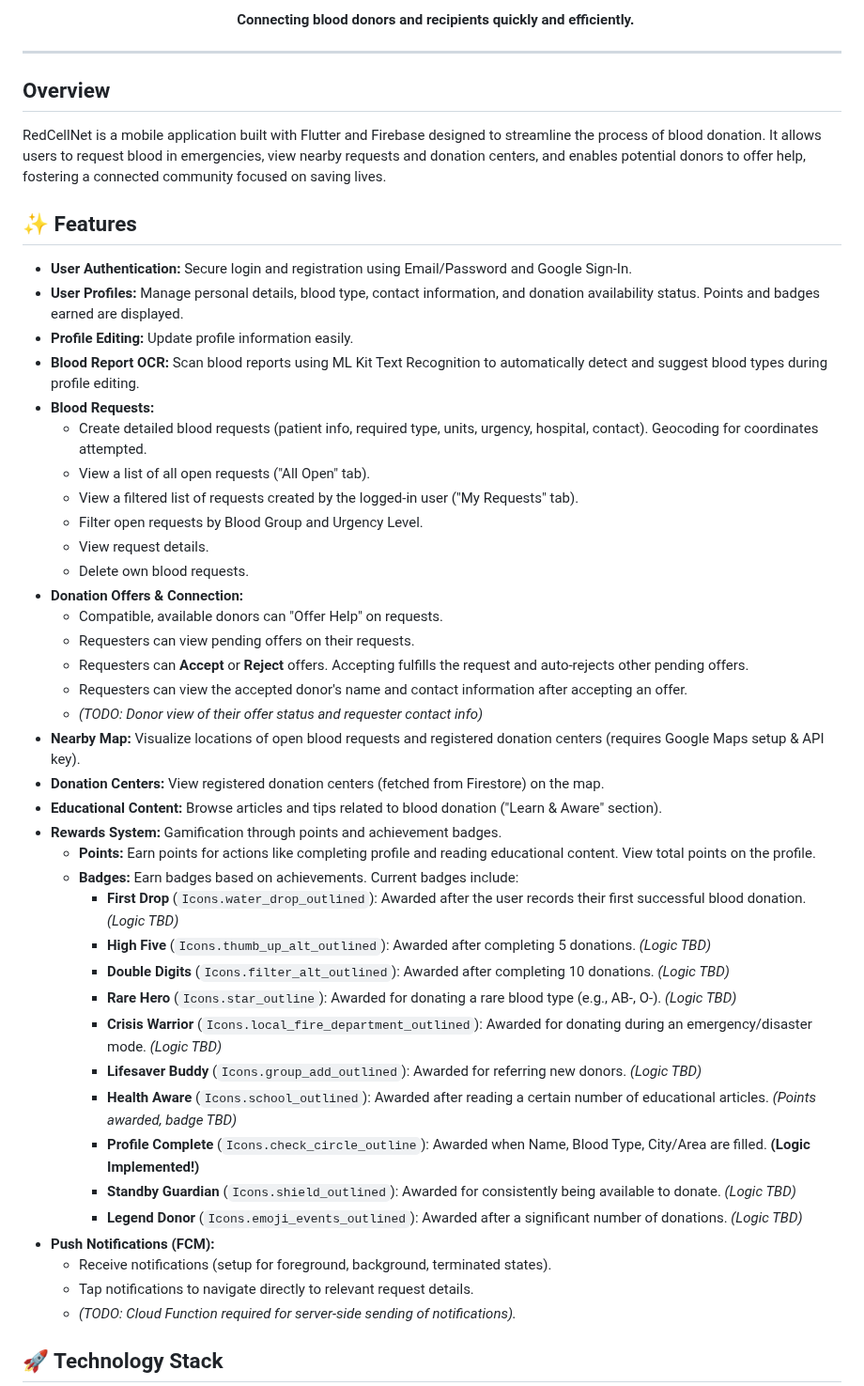
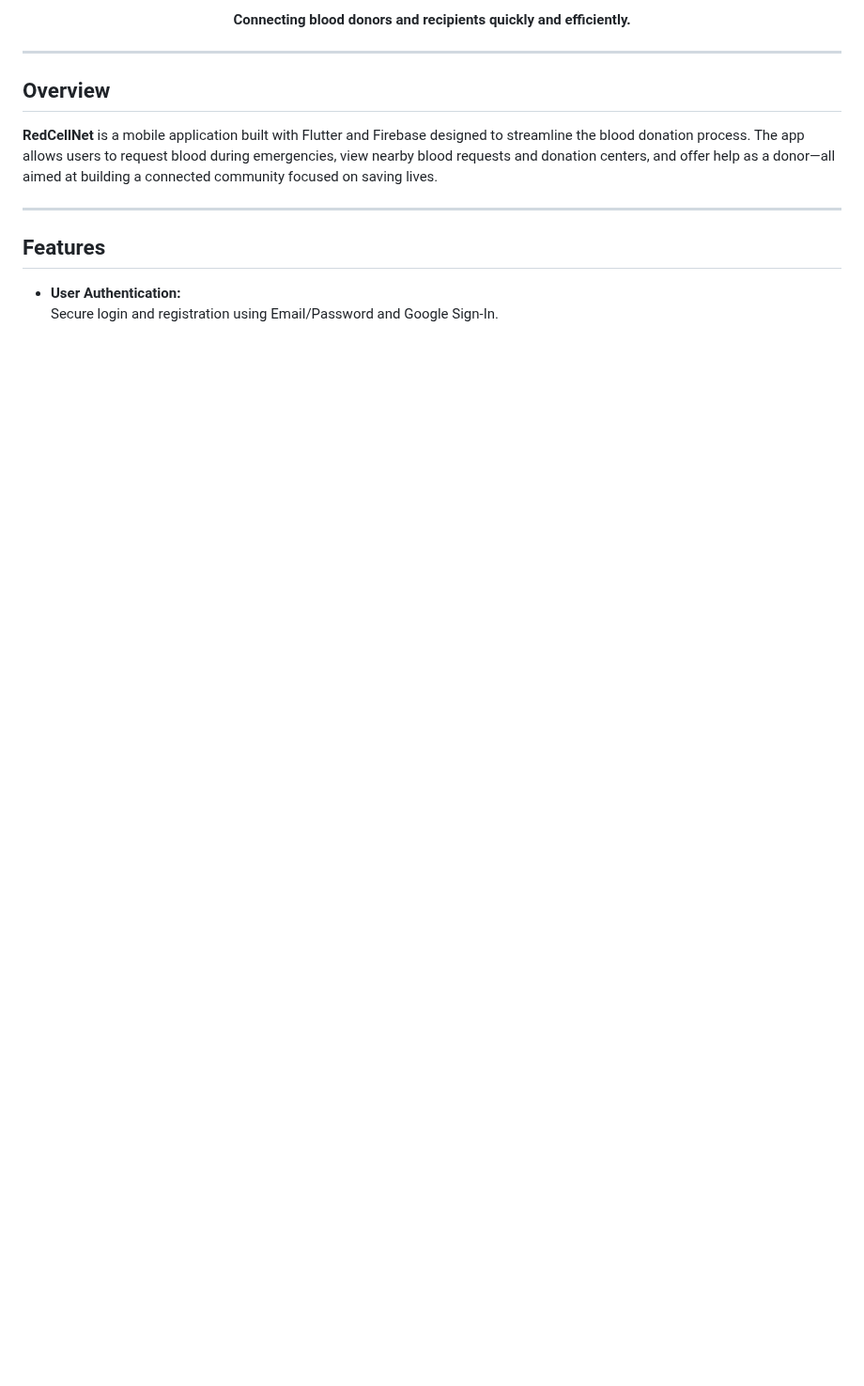
Before and after one commit to rav3n70-1/RedCellNet, a Markdown page: README.md, the part around one of its changes. Shown at 94% size. Drawn GitHub-style; blank space fills up the shorter version.

```diff
--- a/README.md
+++ b/README.md
@@ -5,53 +6,18 @@
 
 <p align="center">
-  <strong>Connecting blood donors and recipients quickly and efficiently.</strong>
+  <strong>Connecting blood donors and recipients quickly and efficiently.</strong>
 </p>
 
 ---
 
 ## Overview
 
-RedCellNet is a mobile application built with Flutter and Firebase designed to streamline the process of blood donation. It allows users to request blood in emergencies, view nearby requests and donation centers, and enables potential donors to offer help, fostering a connected community focused on saving lives.
+**RedCellNet** is a mobile application built with Flutter and Firebase designed to streamline the blood donation process. The app allows users to request blood during emergencies, view nearby blood requests and donation centers, and offer help as a donor—all aimed at building a connected community focused on saving lives.
 
-## ✨ Features
+---
 
-* **User Authentication:** Secure login and registration using Email/Password and Google Sign-In.
-* **User Profiles:** Manage personal details, blood type, contact information, and donation availability status. Points and badges earned are displayed.
-* **Profile Editing:** Update profile information easily.
-* **Blood Report OCR:** Scan blood reports using ML Kit Text Recognition to automatically detect and suggest blood types during profile editing.
-* **Blood Requests:**
-    * Create detailed blood requests (patient info, required type, units, urgency, hospital, contact). Geocoding for coordinates attempted.
-    * View a list of all open requests ("All Open" tab).
-    * View a filtered list of requests created by the logged-in user ("My Requests" tab).
-    * Filter open requests by Blood Group and Urgency Level.
-    * View request details.
-    * Delete own blood requests.
-* **Donation Offers & Connection:**
-    * Compatible, available donors can "Offer Help" on requests.
-    * Requesters can view pending offers on their requests.
-    * Requesters can **Accept** or **Reject** offers. Accepting fulfills the request and auto-rejects other pending offers.
-    * Requesters can view the accepted donor's name and contact information after accepting an offer.
-    * _(TODO: Donor view of their offer status and requester contact info)_
-* **Nearby Map:** Visualize locations of open blood requests and registered donation centers (requires Google Maps setup & API key).
-* **Donation Centers:** View registered donation centers (fetched from Firestore) on the map.
-* **Educational Content:** Browse articles and tips related to blood donation ("Learn & Aware" section).
-* **Rewards System:** Gamification through points and achievement badges.
-    * **Points:** Earn points for actions like completing profile and reading educational content. View total points on the profile.
-    * **Badges:** Earn badges based on achievements. Current badges include:
-        * **First Drop** (`Icons.water_drop_outlined`): Awarded after the user records their first successful blood donation. _(Logic TBD)_
-        * **High Five** (`Icons.thumb_up_alt_outlined`): Awarded after completing 5 donations. _(Logic TBD)_
-        * **Double Digits** (`Icons.filter_alt_outlined`): Awarded after completing 10 donations. _(Logic TBD)_
-        * **Rare Hero** (`Icons.star_outline`): Awarded for donating a rare blood type (e.g., AB-, O-). _(Logic TBD)_
-        * **Crisis Warrior** (`Icons.local_fire_department_outlined`): Awarded for donating during an emergency/disaster mode. _(Logic TBD)_
-        * **Lifesaver Buddy** (`Icons.group_add_outlined`): Awarded for referring new donors. _(Logic TBD)_
-        * **Health Aware** (`Icons.school_outlined`): Awarded after reading a certain number of educational articles. _(Points awarded, badge TBD)_
-        * **Profile Complete** (`Icons.check_circle_outline`): Awarded when Name, Blood Type, City/Area are filled. **(Logic Implemented!)**
-        * **Standby Guardian** (`Icons.shield_outlined`): Awarded for consistently being available to donate. _(Logic TBD)_
-        * **Legend Donor** (`Icons.emoji_events_outlined`): Awarded after a significant number of donations. _(Logic TBD)_
-* **Push Notifications (FCM):**
-    * Receive notifications (setup for foreground, background, terminated states).
-    * Tap notifications to navigate directly to relevant request details.
-    * _(TODO: Cloud Function required for server-side sending of notifications)._
+## Features
 
-## 🚀 Technology Stack
+- **User Authentication:**
+  Secure login and registration using Email/Password and Google Sign-In.
 
```
Also changed, not shown: other parts of README.md (+181 -52 lines).
